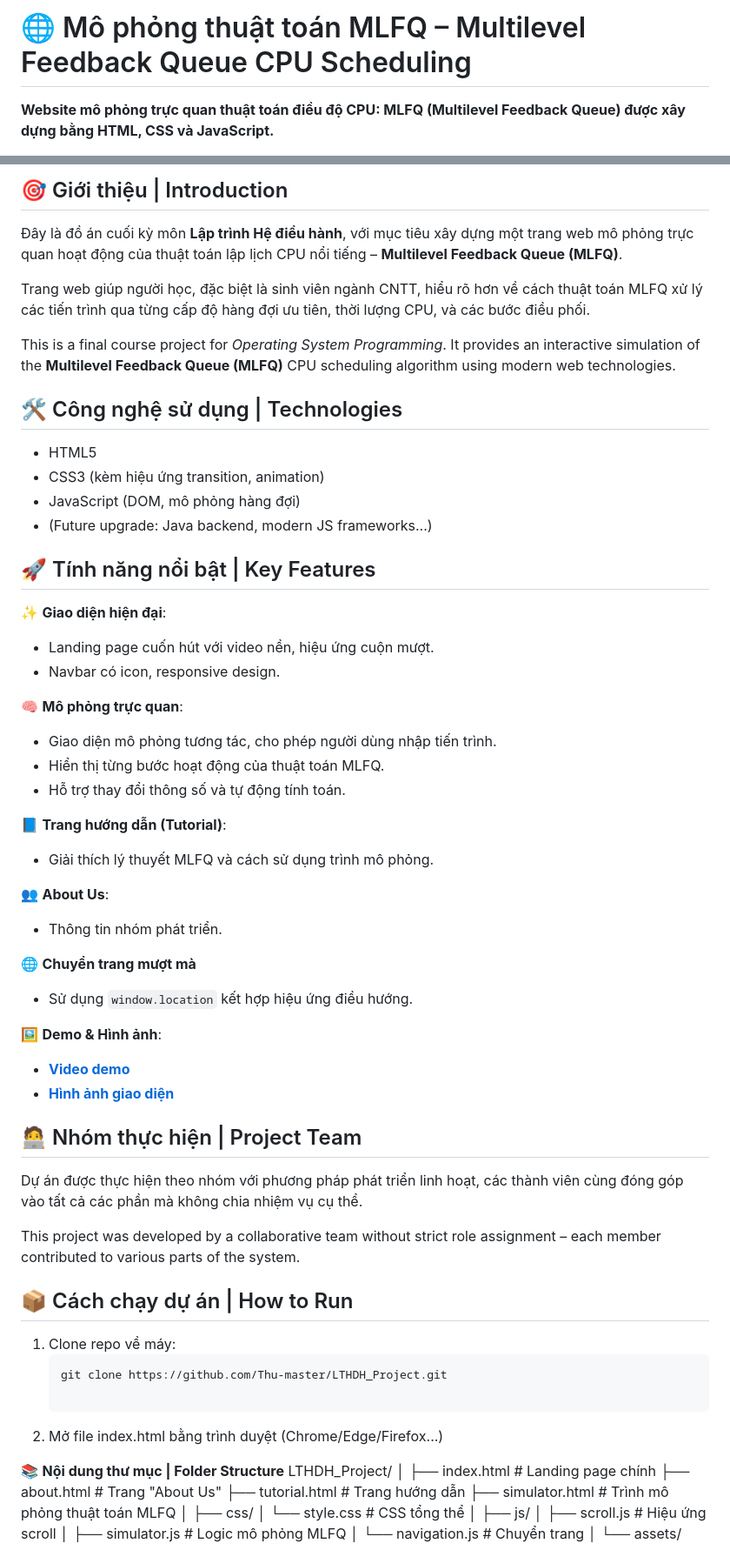
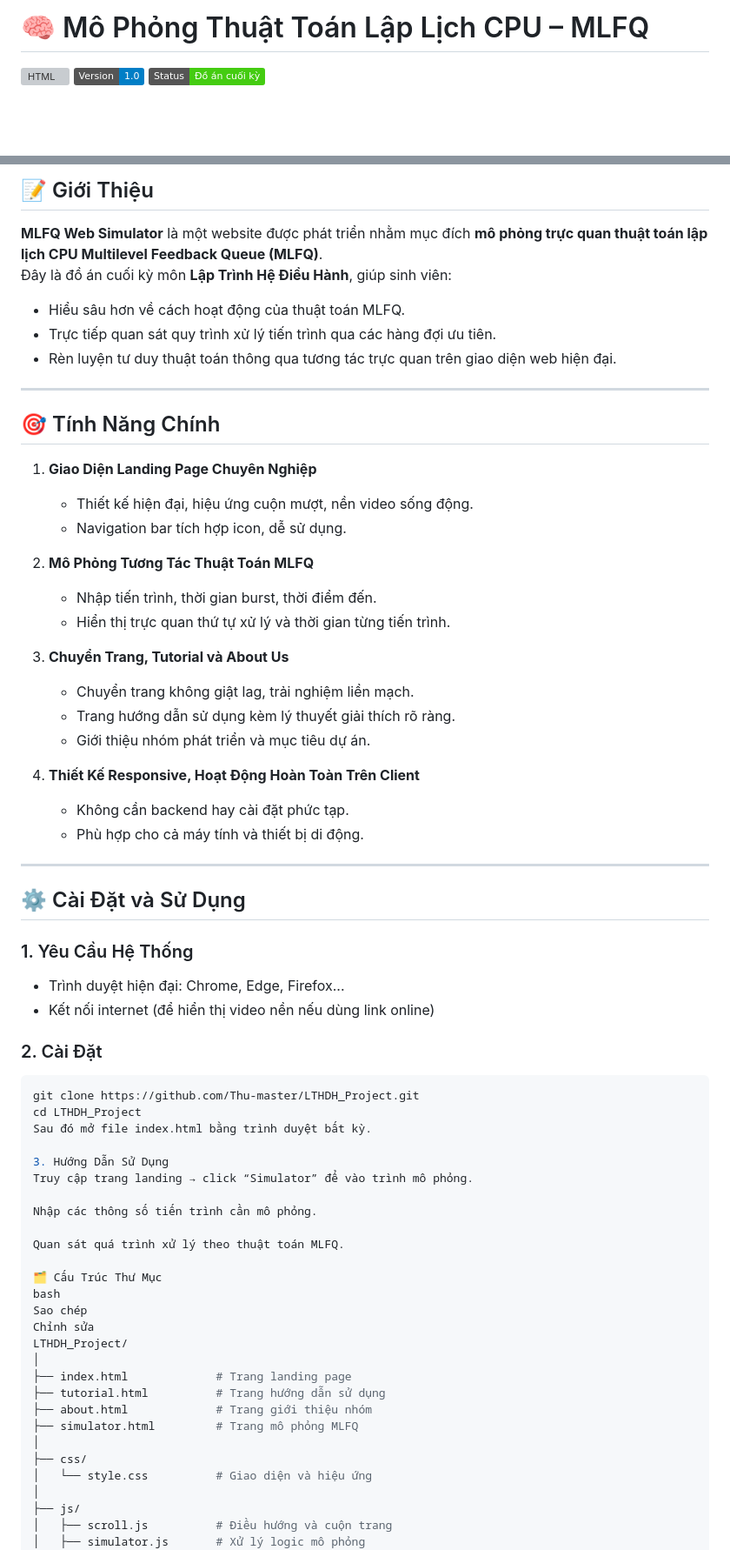
Before and after one commit to Thu-master/LTHDH_Project, a Markdown page: README.md, 2 parts joined by grey strips. Shown at 87% size. GitHub-like rendering; badges without logos; blank space fills up the shorter version; grey boxes are pictures that could not be loaded.

````diff
--- a/README.md
+++ b/README.md
@@ -1,4 +1,6 @@
-# 🌐 Mô phỏng thuật toán MLFQ – Multilevel Feedback Queue CPU Scheduling
+# 🧠 Mô Phỏng Thuật Toán Lập Lịch CPU – MLFQ
 
-**Website mô phỏng trực quan thuật toán điều độ CPU: MLFQ (Multilevel Feedback Queue) được xây dựng bằng HTML, CSS và JavaScript.**
+![HTML](https://img.shields.io/badge/Tech-HTML%2FCSS%2FJS-yellow)
+![Version](https://img.shields.io/badge/Version-1.0-blue)
+![Status](https://img.shields.io/badge/Status-Đồ_án_cuối_kỳ-success)
 
@@ -6,71 +8,74 @@
 
-## 🎯 Giới thiệu | Introduction
+## 📝 Giới Thiệu
 
-Đây là đồ án cuối kỳ môn **Lập trình Hệ điều hành**, với mục tiêu xây dựng một trang web mô phỏng trực quan hoạt động của thuật toán lập lịch CPU nổi tiếng – **Multilevel Feedback Queue (MLFQ)**.
+**MLFQ Web Simulator** là một website được phát triển nhằm mục đích **mô phỏng trực quan thuật toán lập lịch CPU Multilevel Feedback Queue (MLFQ)**.
+Đây là đồ án cuối kỳ môn **Lập Trình Hệ Điều Hành**, giúp sinh viên:
 
-Trang web giúp người học, đặc biệt là sinh viên ngành CNTT, hiểu rõ hơn về cách thuật toán MLFQ xử lý các tiến trình qua từng cấp độ hàng đợi ưu tiên, thời lượng CPU, và các bước điều phối.
+- Hiểu sâu hơn về cách hoạt động của thuật toán MLFQ.
+- Trực tiếp quan sát quy trình xử lý tiến trình qua các hàng đợi ưu tiên.
+- Rèn luyện tư duy thuật toán thông qua tương tác trực quan trên giao diện web hiện đại.
 
-This is a final course project for *Operating System Programming*. It provides an interactive simulation of the **Multilevel Feedback Queue (MLFQ)** CPU scheduling algorithm using modern web technologies.
+---
 
-## 🛠️ Công nghệ sử dụng | Technologies
+## 🎯 Tính Năng Chính
 
-- HTML5
-- CSS3 (kèm hiệu ứng transition, animation)
-- JavaScript (DOM, mô phỏng hàng đợi)
-- (Future upgrade: Java backend, modern JS frameworks...)
+1. **Giao Diện Landing Page Chuyên Nghiệp**
+   - Thiết kế hiện đại, hiệu ứng cuộn mượt, nền video sống động.
+   - Navigation bar tích hợp icon, dễ sử dụng.
 
-## 🚀 Tính năng nổi bật | Key Features
+2. **Mô Phỏng Tương Tác Thuật Toán MLFQ**
+   - Nhập tiến trình, thời gian burst, thời điểm đến.
+   - Hiển thị trực quan thứ tự xử lý và thời gian từng tiến trình.
 
-✨ **Giao diện hiện đại**:
-- Landing page cuốn hút với video nền, hiệu ứng cuộn mượt.
-- Navbar có icon, responsive design.
+3. **Chuyển Trang, Tutorial và About Us**
+   - Chuyển trang không giật lag, trải nghiệm liền mạch.
+   - Trang hướng dẫn sử dụng kèm lý thuyết giải thích rõ ràng.
+   - Giới thiệu nhóm phát triển và mục tiêu dự án.
 
-🧠 **Mô phỏng trực quan**:
-- Giao diện mô phỏng tương tác, cho phép người dùng nhập tiến trình.
-- Hiển thị từng bước hoạt động của thuật toán MLFQ.
-- Hỗ trợ thay đổi thông số và tự động tính toán.
+4. **Thiết Kế Responsive, Hoạt Động Hoàn Toàn Trên Client**
+   - Không cần backend hay cài đặt phức tạp.
+   - Phù hợp cho cả máy tính và thiết bị di động.
 
-📘 **Trang hướng dẫn (Tutorial)**:
-- Giải thích lý thuyết MLFQ và cách sử dụng trình mô phỏng.
+---
 
-👥 **About Us**:
-- Thông tin nhóm phát triển.
+## ⚙️ Cài Đặt và Sử Dụng
 
-🌐 **Chuyển trang mượt mà**
-- Sử dụng `window.location` kết hợp hiệu ứng điều hướng.
+### 1. Yêu Cầu Hệ Thống
 
-🖼️ **Demo & Hình ảnh**:
-- [**Video demo**](#) <!-- Chèn link video demo -->
-- [**Hình ảnh giao diện**](#) <!-- Chèn hình ảnh mô phỏng -->
+- Trình duyệt hiện đại: Chrome, Edge, Firefox...
+- Kết nối internet (để hiển thị video nền nếu dùng link online)
 
-## 🧑‍💻 Nhóm thực hiện | Project Team
+### 2. Cài Đặt
 
-Dự án được thực hiện theo nhóm với phương pháp phát triển linh hoạt, các thành viên cùng đóng góp vào tất cả các phần mà không chia nhiệm vụ cụ thể.
+```bash
+git clone https://github.com/Thu-master/LTHDH_Project.git
+cd LTHDH_Project
+Sau đó mở file index.html bằng trình duyệt bất kỳ.
 
-This project was developed by a collaborative team without strict role assignment – each member contributed to various parts of the system.
+3. Hướng Dẫn Sử Dụng
+Truy cập trang landing → click “Simulator” để vào trình mô phỏng.
 
-## 📦 Cách chạy dự án | How to Run
+Nhập các thông số tiến trình cần mô phỏng.
 
-1. Clone repo về máy:
-   ```bash
-   git clone https://github.com/Thu-master/LTHDH_Project.git
+Quan sát quá trình xử lý theo thuật toán MLFQ.
 
-2. Mở file index.html bằng trình duyệt (Chrome/Edge/Firefox...)
-
-📚 **Nội dung thư mục | Folder Structure**
+🗂️ Cấu Trúc Thư Mục
+bash
+Sao chép
+Chỉnh sửa
 LTHDH_Project/
 │
-├── index.html             # Landing page chính
-├── about.html             # Trang "About Us"
-├── tutorial.html          # Trang hướng dẫn
-├── simulator.html         # Trình mô phỏng thuật toán MLFQ
+├── index.html             # Trang landing page
+├── tutorial.html          # Trang hướng dẫn sử dụng
+├── about.html             # Trang giới thiệu nhóm
+├── simulator.html         # Trang mô phỏng MLFQ
 │
 ├── css/
-│   └── style.css          # CSS tổng thể
+│   └── style.css          # Giao diện và hiệu ứng
 │
 ├── js/
-│   ├── scroll.js          # Hiệu ứng scroll
-│   ├── simulator.js       # Logic mô phỏng MLFQ
+│   ├── scroll.js          # Điều hướng và cuộn trang
+│   ├── simulator.js       # Xử lý logic mô phỏng
 │   └── navigation.js      # Chuyển trang
 │
 └── assets/
````
Also changed, not shown: other parts of README.md (+43 -2 lines).
